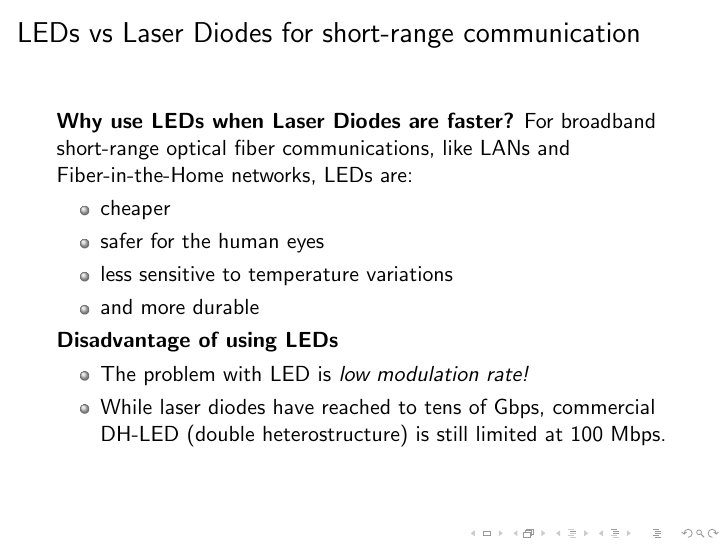
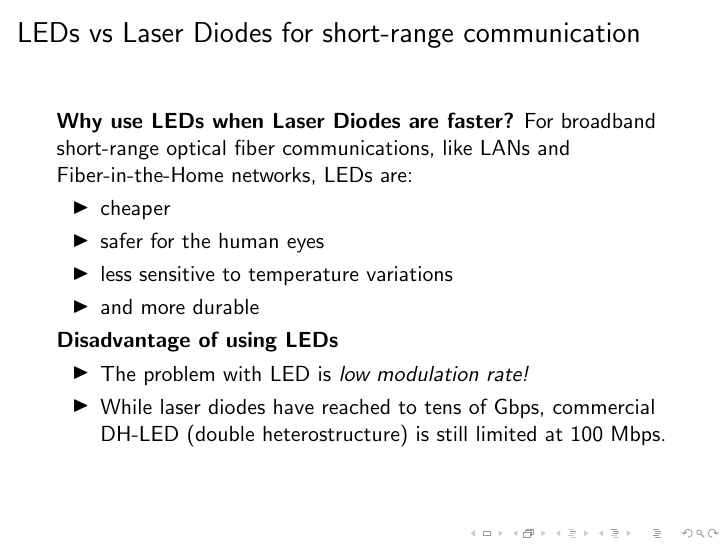
Before and after one commit to kz9527007/radarProject, LaTeX slides (ppt/radarPPT.tex): page 10 of 17. Compiled offline with pdfLaTeX.

Commit message:
commit at 20140424145355

```diff
--- a/ppt/radarPPT.tex
+++ b/ppt/radarPPT.tex
@@ -1,7 +1,6 @@
 \documentclass[mathserif]{beamer}
 \usepackage{graphicx}
 \usecolortheme{dove}
-\useinnertheme{rounded}
 
 \title{Moving Target Indicators}
 \author{Swrangsar Basumatary (09d07040) \\ Chakradhar Thallapaka (09007046)}
```
Also changed, not shown: ppt/radarPPT.pdf, 2 other files.
